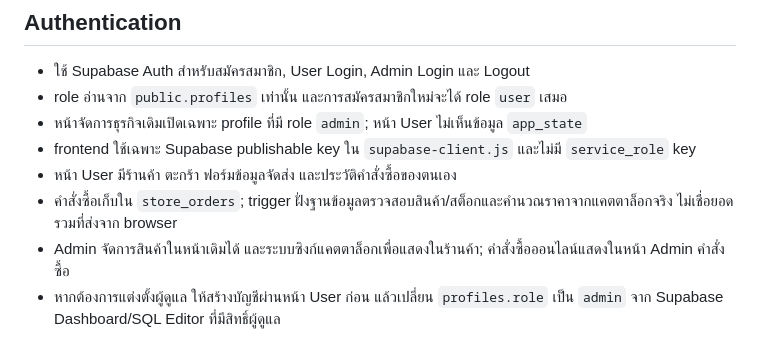
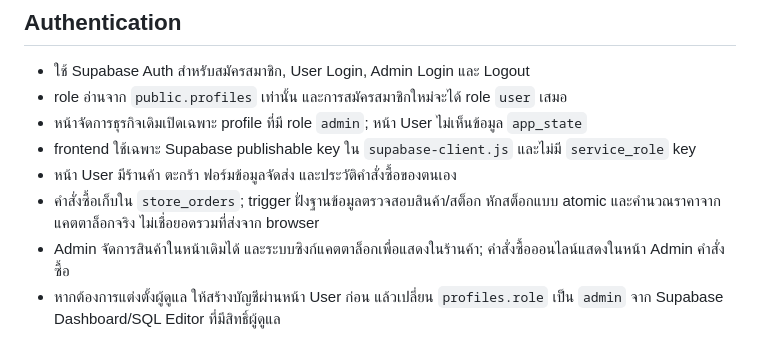
Before and after one commit to Dumboobie/fishgrow, a Markdown page: README.md, the part around the change. GitHub-like rendering.

Commit message:
Clarify atomic stock deduction

```diff
--- a/README.md
+++ b/README.md
@@ -15,6 +15,6 @@
 - หน้าจัดการธุรกิจเดิมเปิดเฉพาะ profile ที่มี role `admin`; หน้า User ไม่เห็นข้อมูล `app_state`
 - frontend ใช้เฉพาะ Supabase publishable key ใน `supabase-client.js` และไม่มี `service_role` key
 - หน้า User มีร้านค้า ตะกร้า ฟอร์มข้อมูลจัดส่ง และประวัติคำสั่งซื้อของตนเอง
-- คำสั่งซื้อเก็บใน `store_orders`; trigger ฝั่งฐานข้อมูลตรวจสอบสินค้า/สต็อกและคำนวณราคาจากแคตตาล็อกจริง ไม่เชื่อยอดรวมที่ส่งจาก browser
+- คำสั่งซื้อเก็บใน `store_orders`; trigger ฝั่งฐานข้อมูลตรวจสอบสินค้า/สต็อก หักสต็อกแบบ atomic และคำนวณราคาจากแคตตาล็อกจริง ไม่เชื่อยอดรวมที่ส่งจาก browser
 - Admin จัดการสินค้าในหน้าเดิมได้ และระบบซิงก์แคตตาล็อกเพื่อแสดงในร้านค้า; คำสั่งซื้อออนไลน์แสดงในหน้า Admin คำสั่งซื้อ
 - หากต้องการแต่งตั้งผู้ดูแล ให้สร้างบัญชีผ่านหน้า User ก่อน แล้วเปลี่ยน `profiles.role` เป็น `admin` จาก Supabase Dashboard/SQL Editor ที่มีสิทธิ์ผู้ดูแล
```
